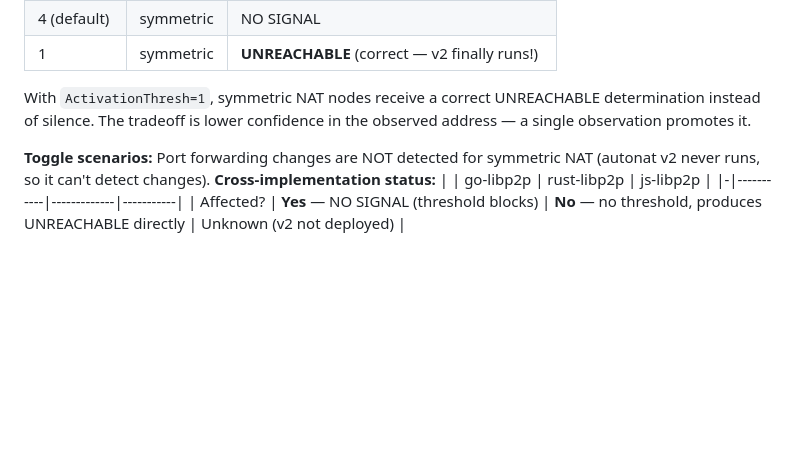
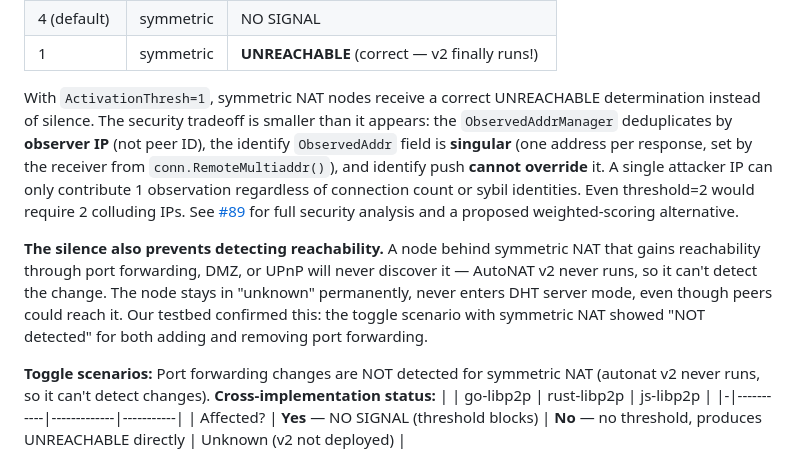
Before and after one commit to probe-lab/autonat-project, a Markdown page: docs/final-report.md, the part around the change. Drawn GitHub-style; blank space fills up the shorter version.

Commit message:
docs: update Finding #4 with corrected security analysis of threshold
ObservedAddr is singular (one per identify response, set by receiver),
observers deduplicated by IP not peer ID, identify push can't override.
Single attacker IP = 1 vote regardless of sybils. Threshold tradeoff
is smaller than previously stated.

```diff
--- a/docs/final-report.md
+++ b/docs/final-report.md
@@ -473,8 +473,23 @@ verification:
 | 1 | symmetric | **UNREACHABLE** (correct — v2 finally runs!) |
 
 With `ActivationThresh=1`, symmetric NAT nodes receive a correct
-UNREACHABLE determination instead of silence. The tradeoff is lower
-confidence in the observed address — a single observation promotes it.
+UNREACHABLE determination instead of silence. The security tradeoff is
+smaller than it appears: the `ObservedAddrManager` deduplicates by
+**observer IP** (not peer ID), the identify `ObservedAddr` field is
+**singular** (one address per response, set by the receiver from
+`conn.RemoteMultiaddr()`), and identify push **cannot override** it.
+A single attacker IP can only contribute 1 observation regardless of
+connection count or sybil identities. Even threshold=2 would require
+2 colluding IPs. See [#89](https://github.com/probe-lab/autonat-project/issues/89)
+for full security analysis and a proposed weighted-scoring alternative.
+
+**The silence also prevents detecting reachability.** A node behind
+symmetric NAT that gains reachability through port forwarding, DMZ, or
+UPnP will never discover it — AutoNAT v2 never runs, so it can't detect
+the change. The node stays in "unknown" permanently, never enters DHT
+server mode, even though peers could reach it. Our testbed confirmed
+this: the toggle scenario with symmetric NAT showed "NOT detected" for
+both adding and removing port forwarding.
 
 **Toggle scenarios:** Port forwarding changes are NOT detected for
 symmetric NAT (autonat v2 never runs, so it can't detect changes).
```
